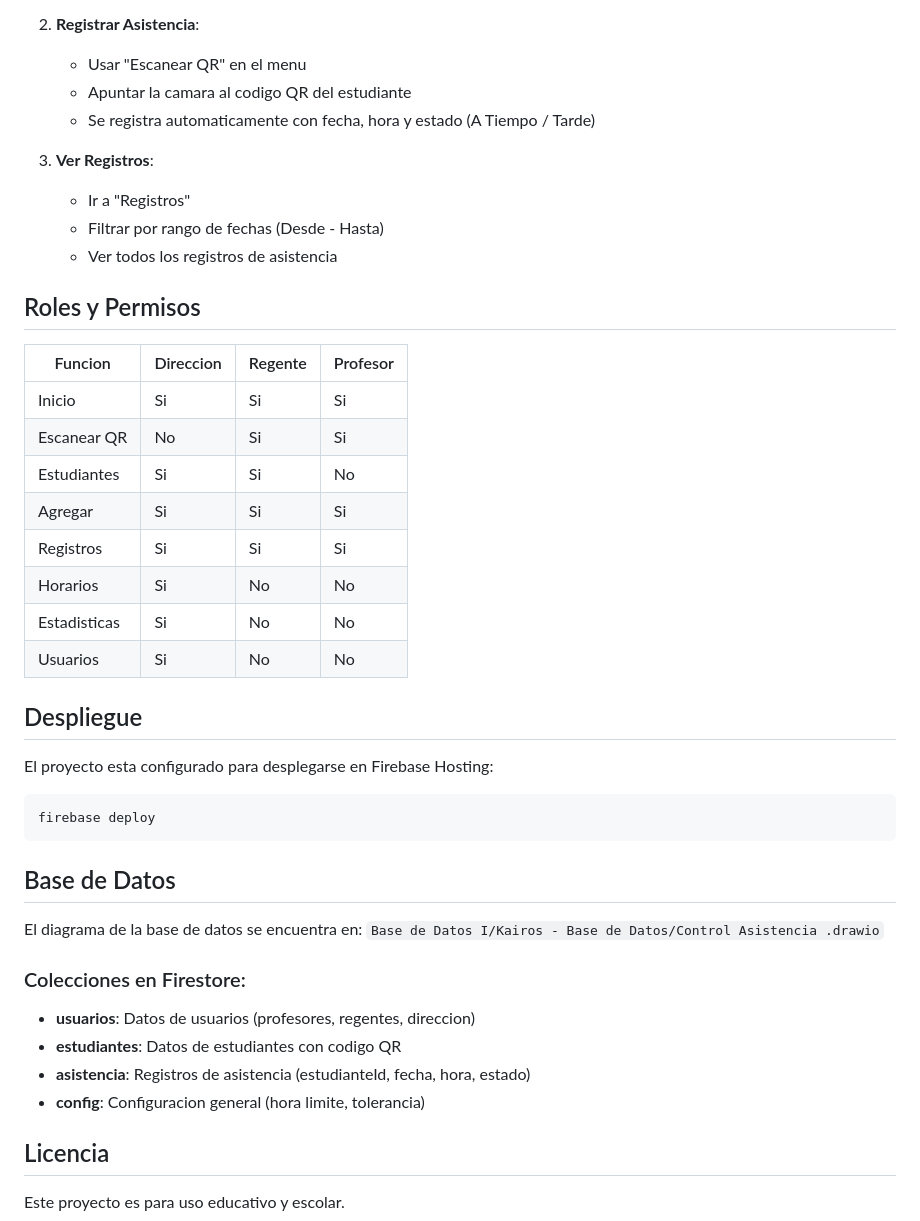
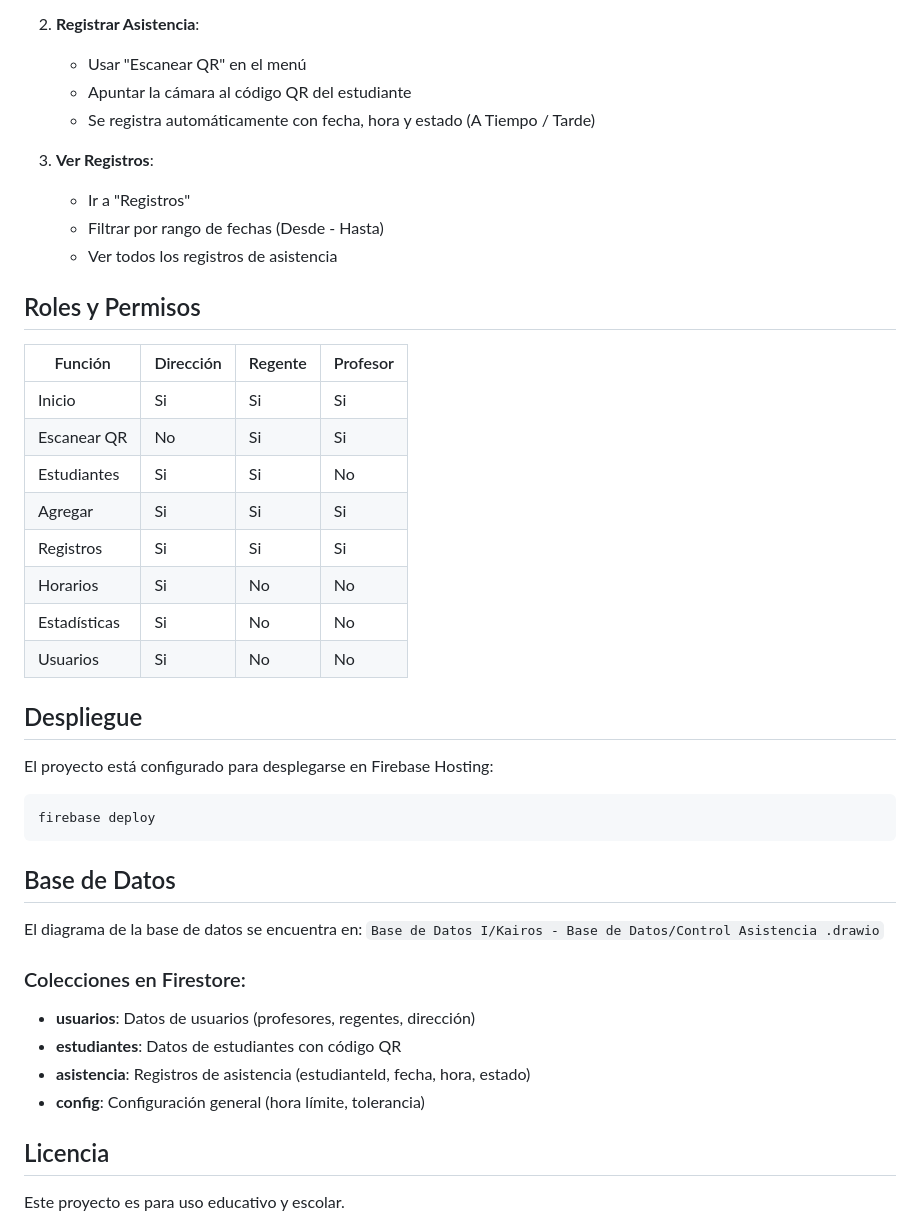
Before and after one commit to josue1239O/Kairos, a Markdown page: README.md, the part around one of its changes. Rendered like a GitHub page.

````diff
--- a/README.md
+++ b/README.md
@@ -67,8 +67,8 @@ Para que funcione el envio automatico de QR:
 
 2. **Registrar Asistencia**:
-   - Usar "Escanear QR" en el menu
-   - Apuntar la camara al codigo QR del estudiante
-   - Se registra automaticamente con fecha, hora y estado (A Tiempo / Tarde)
+   - Usar "Escanear QR" en el menú
+   - Apuntar la cámara al código QR del estudiante
+   - Se registra automáticamente con fecha, hora y estado (A Tiempo / Tarde)
 
 3. **Ver Registros**:
    - Ir a "Registros"
@@ -77,7 +77,7 @@ Para que funcione el envio automatico de QR:
 
 ## Roles y Permisos
 
-| Funcion | Direccion | Regente | Profesor |
+| Función | Dirección | Regente | Profesor |
 |---------|-----------|---------|----------|
 | Inicio | Si | Si | Si |
 | Escanear QR | No | Si | Si |
@@ -85,12 +85,12 @@ Para que funcione el envio automatico de QR:
 | Agregar | Si | Si | Si |
 | Registros | Si | Si | Si |
 | Horarios | Si | No | No |
-| Estadisticas | Si | No | No |
+| Estadísticas | Si | No | No |
 | Usuarios | Si | No | No |
 
 ## Despliegue
 
-El proyecto esta configurado para desplegarse en Firebase Hosting:
+El proyecto está configurado para desplegarse en Firebase Hosting:
 
 ```bash
 firebase deploy
@@ -102,10 +102,10 @@ El diagrama de la base de datos se encuentra en:
 `Base de Datos I/Kairos - Base de Datos/Control Asistencia .drawio`
 
 ### Colecciones en Firestore:
-- **usuarios**: Datos de usuarios (profesores, regentes, direccion)
-- **estudiantes**: Datos de estudiantes con codigo QR
+- **usuarios**: Datos de usuarios (profesores, regentes, dirección)
+- **estudiantes**: Datos de estudiantes con código QR
 - **asistencia**: Registros de asistencia (estudianteId, fecha, hora, estado)
-- **config**: Configuracion general (hora limite, tolerancia)
+- **config**: Configuración general (hora límite, tolerancia)
 
 ## Licencia
 
````
Also changed, not shown: other parts of README.md (+26 -26 lines).
